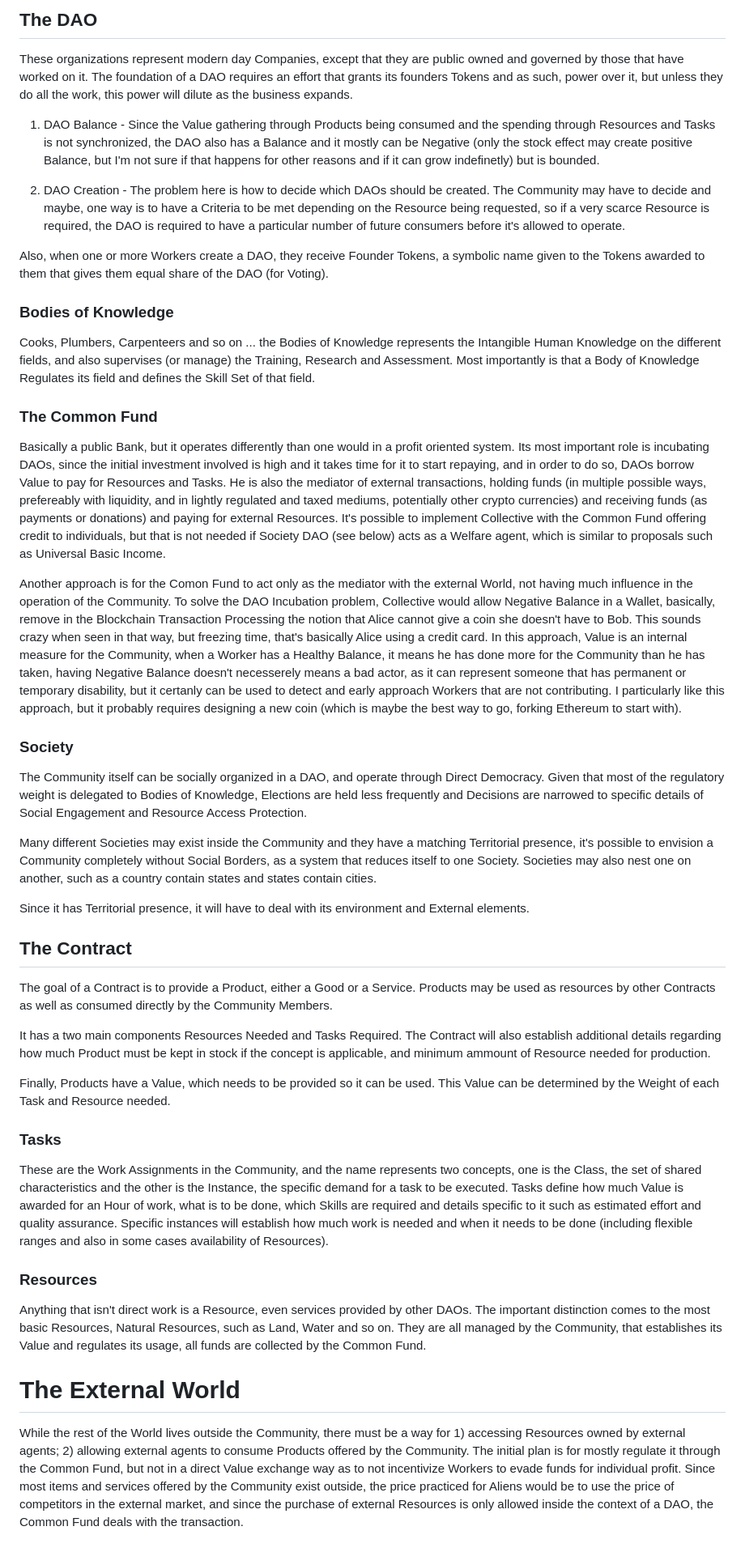
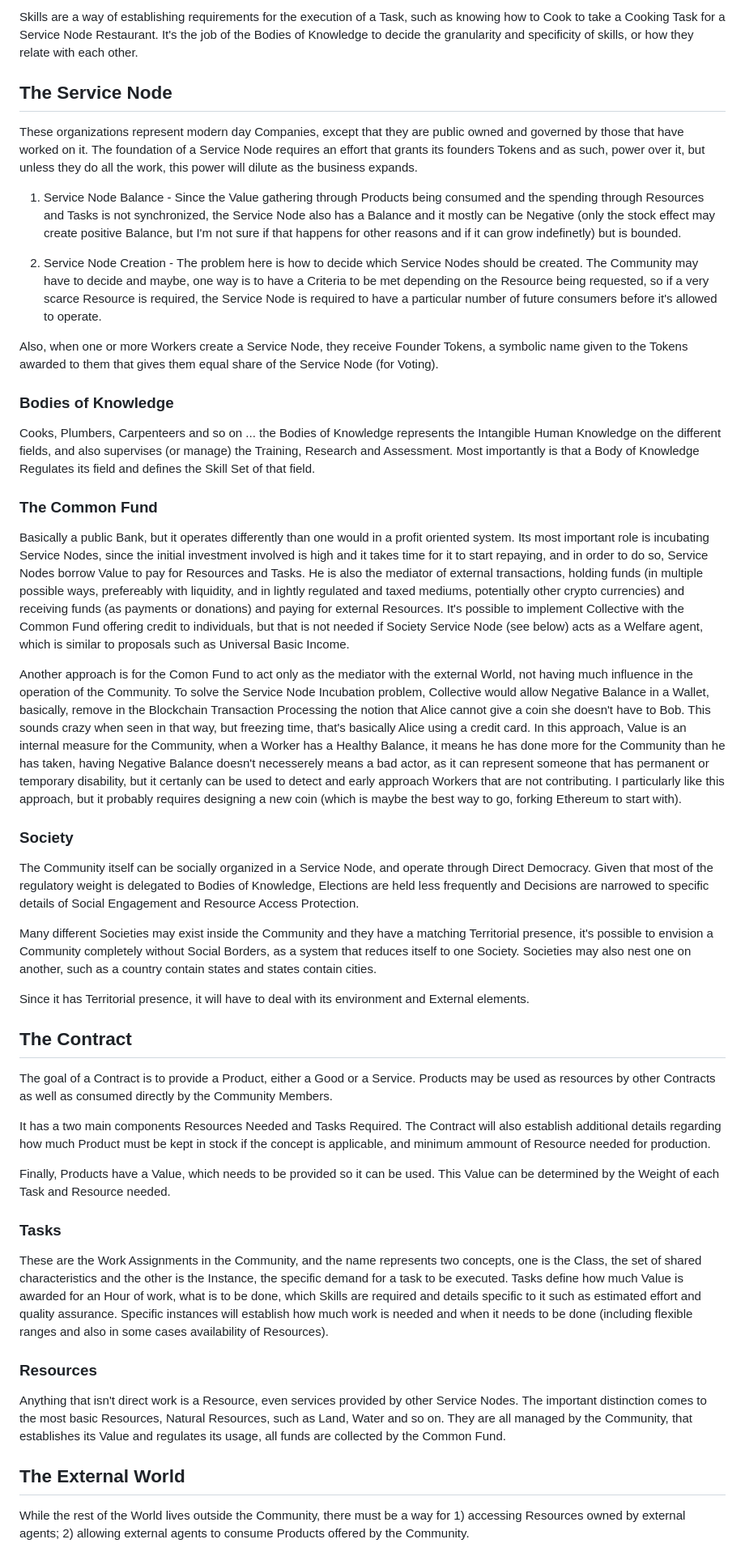
Before and after one commit to raffaine/collective, a Markdown page: README.md, the part around one of its changes. Shown at 81% size. Drawn GitHub-style.

Commit message:
just adjusting readme for warnings and removal of DAO

```diff
--- a/README.md
+++ b/README.md
@@ -41,29 +44,36 @@ Skills are a way of establishing requirements for the execution of a Task, such
 
-## The DAO
-These organizations represent modern day Companies, except that they are public owned and governed by those that have worked on it. The foundation of a DAO requires an effort that grants its founders Tokens and as such, power over it, but unless they do all the work, this power will dilute as the business expands.
+Skills are a way of establishing requirements for the execution of a Task, such as knowing how to Cook to take a Cooking Task for a Service Node Restaurant. It's the job of the Bodies of Knowledge to decide the granularity and specificity of skills, or how they relate with each other.
 
-1) DAO Balance - Since the Value gathering through Products being consumed and the spending through Resources and Tasks is not synchronized, the DAO also has a Balance and it mostly can be Negative (only the stock effect may create positive Balance, but I'm not sure if that happens for other reasons and if it can grow indefinetly) but is bounded.
+## The Service Node
 
-2) DAO Creation - The problem here is how to decide which DAOs should be created. The Community may have to decide and maybe, one way is to have a Criteria to be met depending on the Resource being requested, so if a very scarce Resource is required, the DAO is required to have a particular number of future consumers before it's allowed to operate.
+These organizations represent modern day Companies, except that they are public owned and governed by those that have worked on it. The foundation of a Service Node requires an effort that grants its founders Tokens and as such, power over it, but unless they do all the work, this power will dilute as the business expands.
 
-Also, when one or more Workers create a DAO, they receive Founder Tokens, a symbolic name given to the Tokens awarded to them that gives them equal share of the DAO (for Voting).
+1) Service Node Balance - Since the Value gathering through Products being consumed and the spending through Resources and Tasks is not synchronized, the Service Node also has a Balance and it mostly can be Negative (only the stock effect may create positive Balance, but I'm not sure if that happens for other reasons and if it can grow indefinetly) but is bounded.
+
+2) Service Node Creation - The problem here is how to decide which Service Nodes should be created. The Community may have to decide and maybe, one way is to have a Criteria to be met depending on the Resource being requested, so if a very scarce Resource is required, the Service Node is required to have a particular number of future consumers before it's allowed to operate.
+
+Also, when one or more Workers create a Service Node, they receive Founder Tokens, a symbolic name given to the Tokens awarded to them that gives them equal share of the Service Node (for Voting).
 
 ### Bodies of Knowledge
+
 Cooks, Plumbers, Carpenteers and so on ... the Bodies of Knowledge represents the Intangible Human Knowledge on the different fields, and also supervises (or manage) the Training, Research and Assessment. Most importantly is that a Body of Knowledge Regulates its field and defines the Skill Set of that field.
 
 ### The Common Fund
-Basically a public Bank, but it operates differently than one would in a profit oriented system. Its most important role is incubating DAOs, since the initial investment involved is high and it takes time for it to start repaying, and in order to do so, DAOs borrow Value to pay for Resources and Tasks. He is also the mediator of external transactions, holding funds (in multiple possible ways, prefereably with liquidity, and in lightly regulated and taxed mediums, potentially other crypto currencies) and receiving funds (as payments or donations) and paying for external Resources. It's possible to implement Collective with the Common Fund offering credit to individuals, but that is not needed if Society DAO (see below) acts as a Welfare agent, which is similar to proposals such as Universal Basic Income.
 
-Another approach is for the Comon Fund to act only as the mediator with the external World, not having much influence in the operation of the Community. To solve the DAO Incubation problem, Collective would allow Negative Balance in a Wallet, basically, remove in the Blockchain Transaction Processing the notion that Alice cannot give a coin she doesn't have to Bob. This sounds crazy when seen in that way, but freezing time, that's basically Alice using a credit card. In this approach, Value is an internal measure for the Community, when a Worker has a Healthy Balance, it means he has done more for the Community than he has taken, having Negative Balance doesn't necesserely means a bad actor, as it can represent someone that has permanent or temporary disability, but it certanly can be used to detect and early approach Workers that are not contributing. I particularly like this approach, but it probably requires designing a new coin (which is maybe the best way to go, forking Ethereum to start with).
+Basically a public Bank, but it operates differently than one would in a profit oriented system. Its most important role is incubating Service Nodes, since the initial investment involved is high and it takes time for it to start repaying, and in order to do so, Service Nodes borrow Value to pay for Resources and Tasks. He is also the mediator of external transactions, holding funds (in multiple possible ways, prefereably with liquidity, and in lightly regulated and taxed mediums, potentially other crypto currencies) and receiving funds (as payments or donations) and paying for external Resources. It's possible to implement Collective with the Common Fund offering credit to individuals, but that is not needed if Society Service Node (see below) acts as a Welfare agent, which is similar to proposals such as Universal Basic Income.
+
+Another approach is for the Comon Fund to act only as the mediator with the external World, not having much influence in the operation of the Community. To solve the Service Node Incubation problem, Collective would allow Negative Balance in a Wallet, basically, remove in the Blockchain Transaction Processing the notion that Alice cannot give a coin she doesn't have to Bob. This sounds crazy when seen in that way, but freezing time, that's basically Alice using a credit card. In this approach, Value is an internal measure for the Community, when a Worker has a Healthy Balance, it means he has done more for the Community than he has taken, having Negative Balance doesn't necesserely means a bad actor, as it can represent someone that has permanent or temporary disability, but it certanly can be used to detect and early approach Workers that are not contributing. I particularly like this approach, but it probably requires designing a new coin (which is maybe the best way to go, forking Ethereum to start with).
 
 ### Society
-The Community itself can be socially organized in a DAO, and operate through Direct Democracy. Given that most of the regulatory weight is delegated to Bodies of Knowledge, Elections are held less frequently and Decisions are narrowed to specific details of Social Engagement and Resource Access Protection.
+
+The Community itself can be socially organized in a Service Node, and operate through Direct Democracy. Given that most of the regulatory weight is delegated to Bodies of Knowledge, Elections are held less frequently and Decisions are narrowed to specific details of Social Engagement and Resource Access Protection.
 
 Many different Societies may exist inside the Community and they have a matching Territorial presence, it's possible to envision a Community completely without Social Borders, as a system that reduces itself to one Society. Societies may also nest one on another, such as a country contain states and states contain cities.
 
 Since it has Territorial presence, it will have to deal with its environment and External elements.
 
 ## The Contract
+
 The goal of a Contract is to provide a Product, either a Good or a Service. Products may be used as resources by other Contracts as well as consumed directly by the Community Members.
 
 It has a two main components Resources Needed and Tasks Required. The Contract will also establish additional details regarding how much Product must be kept in stock if the concept is applicable, and minimum ammount of Resource needed for production.
@@ -71,12 +81,14 @@ It has a two main components Resources Needed and Tasks Required. The Contract w
 Finally, Products have a Value, which needs to be provided so it can be used. This Value can be determined by the Weight of each Task and Resource needed.
 
 ### Tasks
+
 These are the Work Assignments in the Community, and the name represents two concepts, one is the Class, the set of shared characteristics and the other is the Instance, the specific demand for a task to be executed. Tasks define how much Value is awarded for an Hour of work, what is to be done, which Skills are required and details specific to it such as estimated effort and quality assurance. Specific instances will establish how much work is needed and when it needs to be done (including flexible ranges and also in some cases availability of Resources).
 
 ### Resources
-Anything that isn't direct work is a Resource, even services provided by other DAOs. The important distinction comes to the most basic Resources, Natural Resources, such as Land, Water and so on. They are all managed by the Community, that establishes its Value and regulates its usage, all funds are collected by the Common Fund.
 
-# The External World
+Anything that isn't direct work is a Resource, even services provided by other Service Nodes. The important distinction comes to the most basic Resources, Natural Resources, such as Land, Water and so on. They are all managed by the Community, that establishes its Value and regulates its usage, all funds are collected by the Common Fund.
+
+## The External World
+
 While the rest of the World lives outside the Community, there must be a way for 1) accessing Resources owned by external agents; 2) allowing external agents to consume Products offered by the Community.
-The initial plan is for mostly regulate it through the Common Fund, but not in a direct Value exchange way as to not incentivize Workers to evade funds for individual profit. Since most items and services offered by the Community exist outside, the price practiced for Aliens would be to use the price of competitors in the external market, and since the purchase of external Resources is only allowed inside the context of a DAO, the Common Fund deals with the transaction.
 
```
Also changed, not shown: other parts of README.md (+18 -13 lines).
